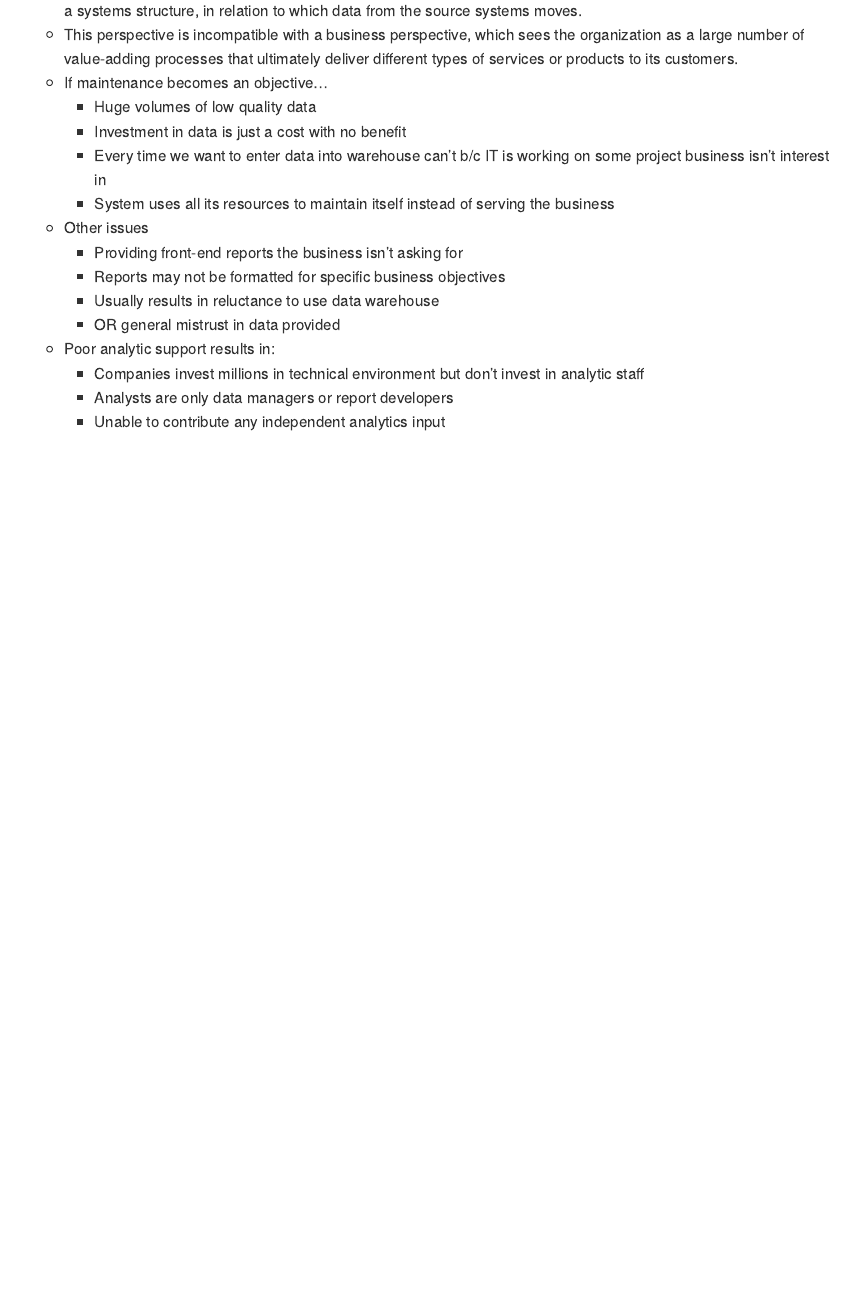
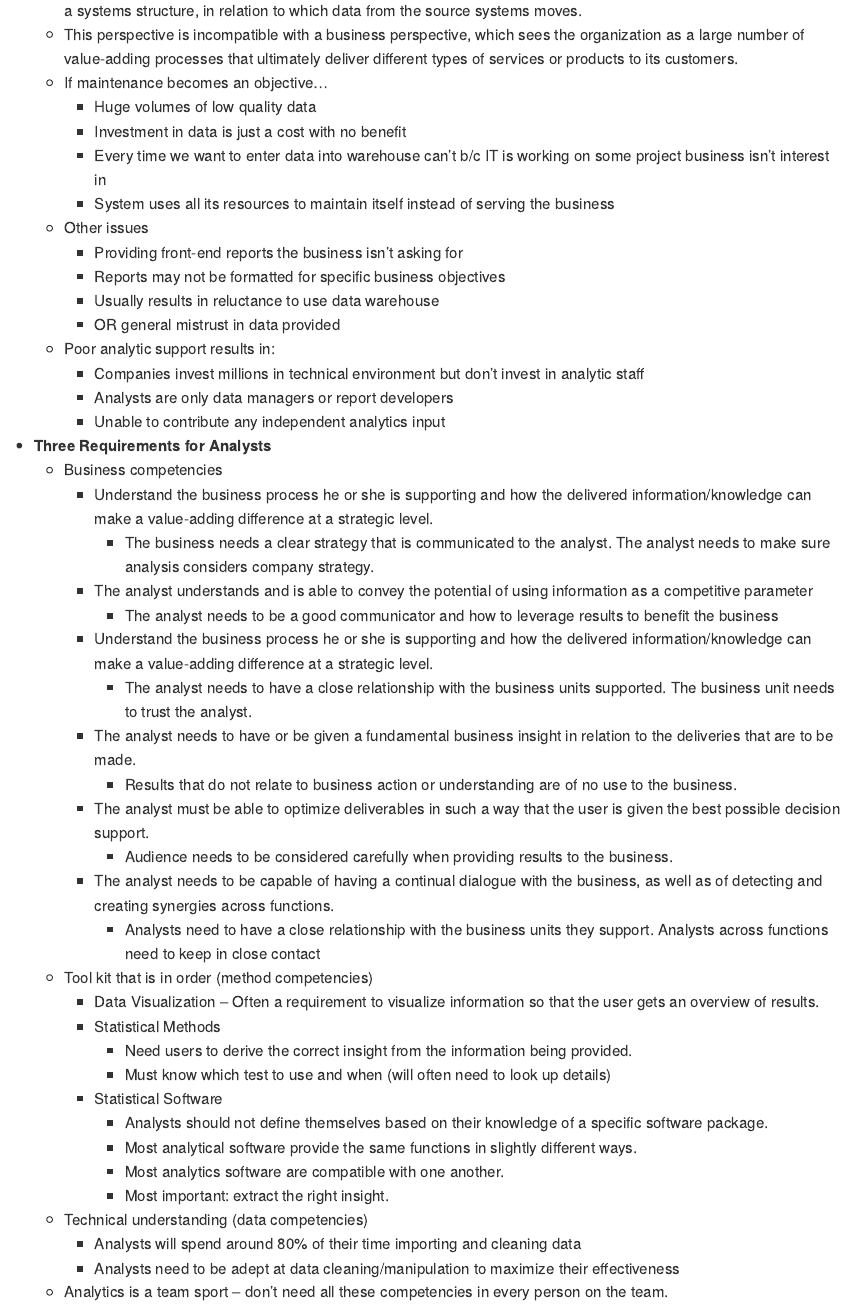
Before and after one commit to is6481/lecture_slides_notes, an R Markdown document (lecture_notes/ch04_pt01.Rmd): the page in a window 1100 px wide, from 590 px down. The pictures show the output file lecture_notes/ch04_pt01.md that the author committed with the source, drawn offline in the style of GitHub.

Commit message:
final edits (added section 4)

```diff
--- a/lecture_notes/ch04_pt01.Rmd
+++ b/lecture_notes/ch04_pt01.Rmd
@@ -46,3 +46,31 @@ knitr::opts_chunk$set(echo = TRUE)
         * Companies invest millions in technical environment but don’t invest in analytic staff
         * Analysts are only data managers or report developers
         * Unable to contribute any independent analytics input
+* **Three Requirements for Analysts**
+	* Business competencies
+		* Understand the business process he or she is supporting and how the delivered information/knowledge can make a value-adding difference at a strategic level.
+			* The business needs a clear strategy that is communicated to the analyst. The analyst needs to make sure analysis considers company strategy.
+		* The analyst understands and is able to convey the potential of using information as a competitive parameter
+			* The analyst needs to be a good communicator and how to leverage results to benefit the business
+		* Understand the business process he or she is supporting and how the delivered information/knowledge can make a value-adding difference at a strategic level.
+			* The analyst needs to have a close relationship with the business units supported. The business unit needs to trust the analyst.
+		* The analyst needs to have or be given a fundamental business insight in relation to the deliveries that are to be made.
+			* Results that do not relate to business action or understanding are of no use to the business.
+		* The analyst must be able to optimize deliverables in such a way that the user is given the best possible decision support.
+			* Audience needs to be considered carefully when providing results to the business.
+		* The analyst needs to be capable of having a continual dialogue with the business, as well as of detecting and creating synergies across functions.
+			* Analysts need to have a close relationship with the business units they support. Analysts across functions need to keep in close contact
+	* Tool kit that is in order (method competencies)
+		* Data Visualization -- Often a requirement to visualize information so that the user gets an overview of results.
+		* Statistical Methods
+			* Need users to derive the correct insight from the information being provided.
+			* Must know which test to use and when (will often need to look up details)
+		* Statistical Software
+			* Analysts should not define themselves based on their knowledge of a specific software package.
+			* Most analytical software provide the same functions in slightly different ways.
+			* Most analytics software are compatible with one another.
+			* Most important: extract the right insight.
+	* Technical understanding (data competencies)
+		* Analysts will spend around 80% of their time importing and cleaning data
+		* Analysts need to be adept at data cleaning/manipulation to maximize their effectiveness
+	* Analytics is a team sport -- don't need all these competencies in every person on the team.
```
Also changed, not shown: lecture_notes/ch04_pt01.md.
